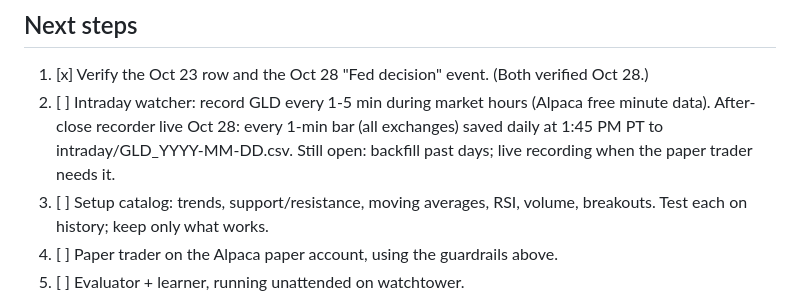
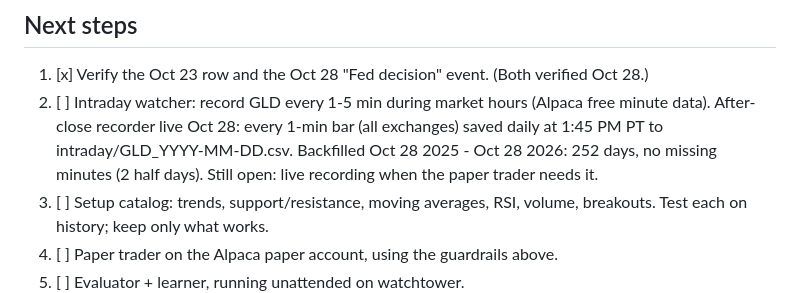
Before and after one commit to cultureXD-jpg/watchtower, a Markdown page: gold-agent/PLAN.md, the part around the change. Drawn GitHub-style.

Commit message:
Gold Agent plan: one year of GLD minute bars backfilled
Co-Authored-By: Claude Opus 5.5 <noreply@anthropic.com>

```diff
--- a/gold-agent/PLAN.md
+++ b/gold-agent/PLAN.md
@@ -48,7 +48,7 @@ A loop of five parts sharing one permanent memory:
 ## Next steps
 
 1. [x] Verify the Oct 23 row and the Oct 28 "Fed decision" event. (Both verified Oct 28.)
-2. [ ] Intraday watcher: record GLD every 1-5 min during market hours (Alpaca free minute data). After-close recorder live Oct 28: every 1-min bar (all exchanges) saved daily at 1:45 PM PT to intraday/GLD_YYYY-MM-DD.csv. Still open: backfill past days; live recording when the paper trader needs it.
+2. [ ] Intraday watcher: record GLD every 1-5 min during market hours (Alpaca free minute data). After-close recorder live Oct 28: every 1-min bar (all exchanges) saved daily at 1:45 PM PT to intraday/GLD_YYYY-MM-DD.csv. Backfilled Oct 28 2025 - Oct 28 2026: 252 days, no missing minutes (2 half days). Still open: live recording when the paper trader needs it.
 3. [ ] Setup catalog: trends, support/resistance, moving averages, RSI, volume, breakouts. Test each on history; keep only what works.
 4. [ ] Paper trader on the Alpaca paper account, using the guardrails above.
 5. [ ] Evaluator + learner, running unattended on watchtower.
```
